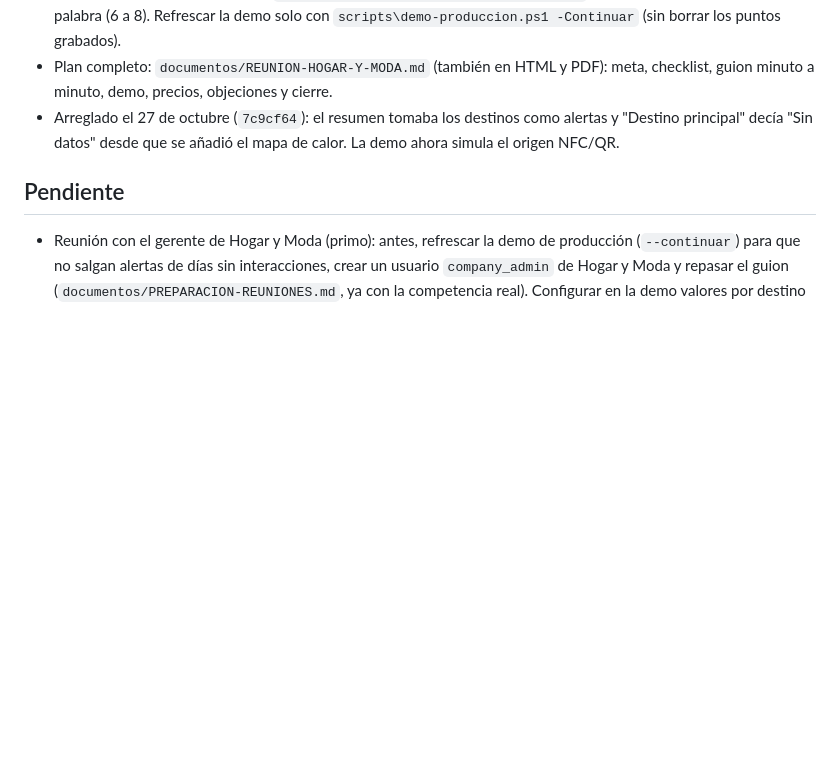
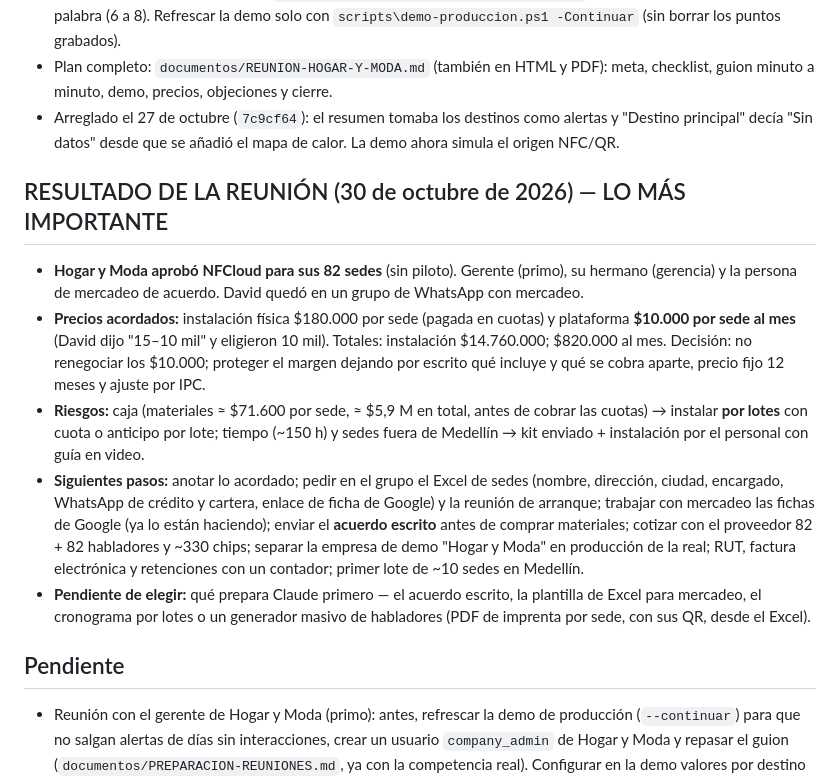
Before and after one commit to Davidc17Q/SaaSnfc, a Markdown page: documentos/CONTEXTO-SESION.md, the part around the change. Rendered like a GitHub page; blank space fills up the shorter version.

Commit message:
docs: contexto con el cierre de las 82 sedes de Hogar y Moda
Co-Authored-By: Claude Opus 5.5 <noreply@anthropic.com>

```diff
--- a/documentos/CONTEXTO-SESION.md
+++ b/documentos/CONTEXTO-SESION.md
@@ -82,6 +82,32 @@
   alertas y "Destino principal" decía "Sin datos" desde que se añadió el mapa
   de calor. La demo ahora simula el origen NFC/QR.
 
+## RESULTADO DE LA REUNIÓN (30 de octubre de 2026) — LO MÁS IMPORTANTE
+
+- **Hogar y Moda aprobó NFCloud para sus 82 sedes** (sin piloto). Gerente
+  (primo), su hermano (gerencia) y la persona de mercadeo de acuerdo. David
+  quedó en un grupo de WhatsApp con mercadeo.
+- **Precios acordados:** instalación física $180.000 por sede (pagada en
+  cuotas) y plataforma **$10.000 por sede al mes** (David dijo "15–10 mil" y
+  eligieron 10 mil). Totales: instalación $14.760.000; $820.000 al mes.
+  Decisión: no renegociar los $10.000; proteger el margen dejando por escrito
+  qué incluye y qué se cobra aparte, precio fijo 12 meses y ajuste por IPC.
+- **Riesgos:** caja (materiales ≈ $71.600 por sede, ≈ $5,9 M en total, antes
+  de cobrar las cuotas) → instalar **por lotes** con cuota o anticipo por lote;
+  tiempo (~150 h) y sedes fuera de Medellín → kit enviado + instalación por el
+  personal con guía en video.
+- **Siguientes pasos:** anotar lo acordado; pedir en el grupo el Excel de
+  sedes (nombre, dirección, ciudad, encargado, WhatsApp de crédito y cartera,
+  enlace de ficha de Google) y la reunión de arranque; trabajar con mercadeo
+  las fichas de Google (ya lo están haciendo); enviar el **acuerdo escrito**
+  antes de comprar materiales; cotizar con el proveedor 82 + 82 habladores y
+  ~330 chips; separar la empresa de demo "Hogar y Moda" en producción de la
+  real; RUT, factura electrónica y retenciones con un contador; primer lote de
+  ~10 sedes en Medellín.
+- **Pendiente de elegir:** qué prepara Claude primero — el acuerdo escrito,
+  la plantilla de Excel para mercadeo, el cronograma por lotes o un generador
+  masivo de habladores (PDF de imprenta por sede, con sus QR, desde el Excel).
+
 ## Pendiente
 
 - Reunión con el gerente de Hogar y Moda (primo): antes, refrescar la demo
```
